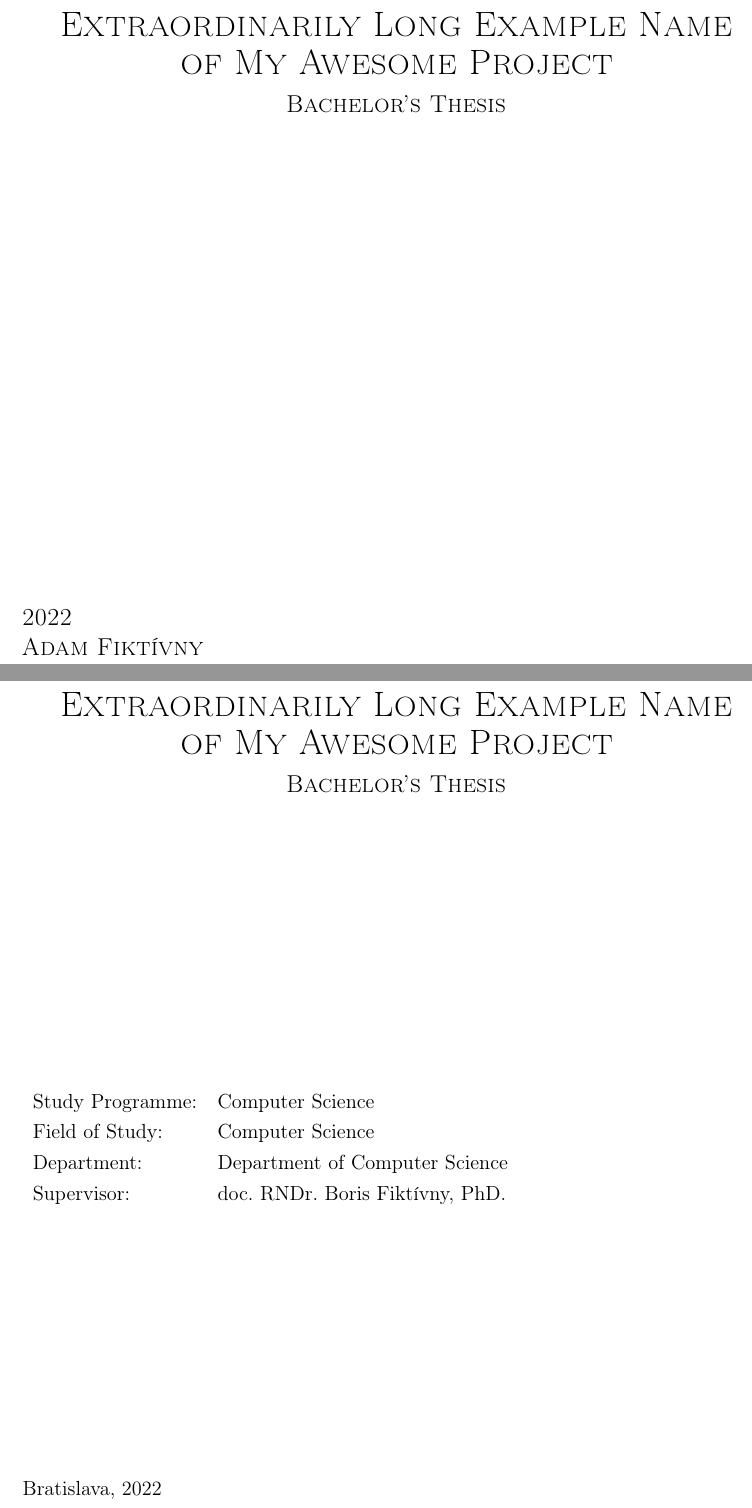
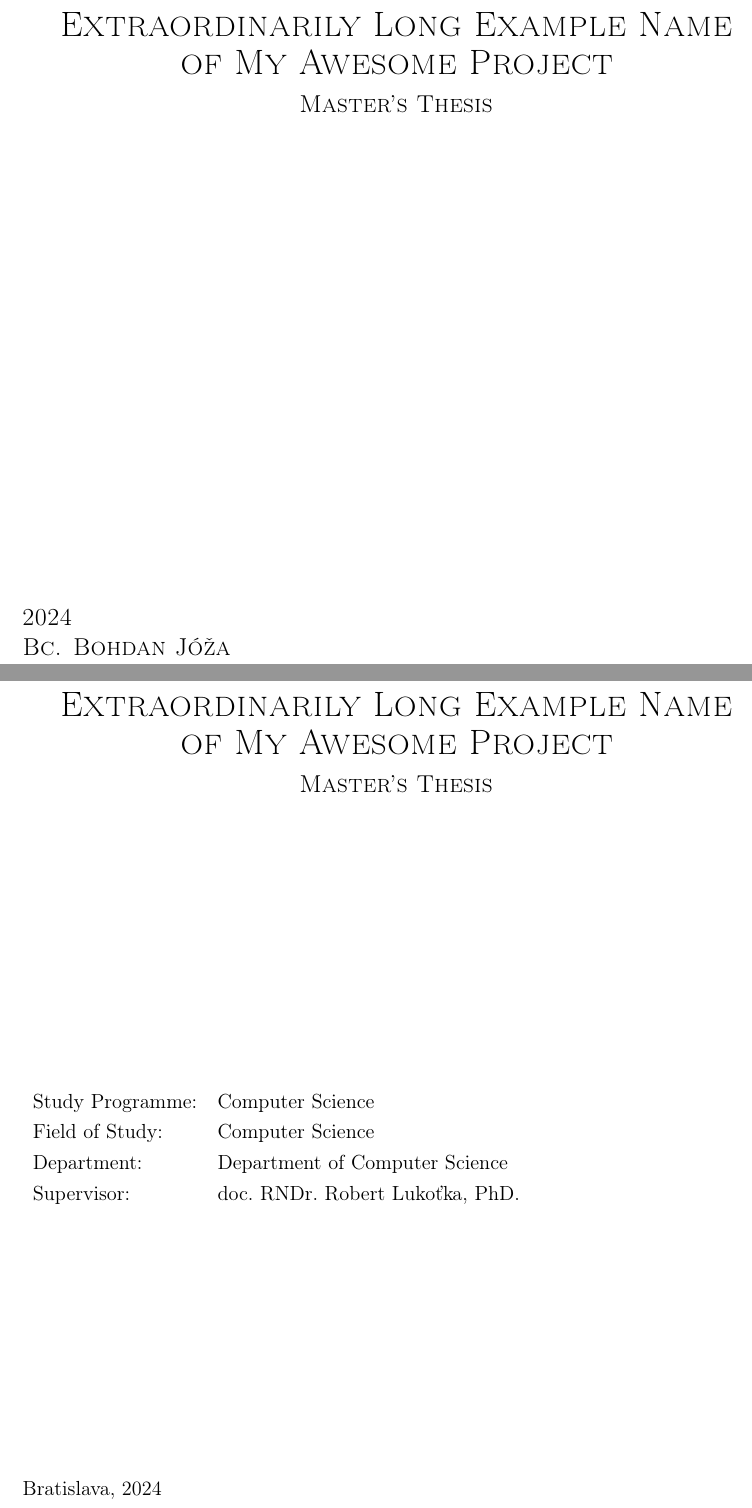
Before and after one commit to davidmisiak/thesis-template, a LaTeX thesis (src/main.tex, which reads src/variables.tex): two parts of pages 1 and 3 of 29, joined at a grey line, cut so that both start at the same text. Compiled offline with pdfLaTeX.

Commit message:
Thesis en and sk

```diff
--- a/src/variables.tex
+++ b/src/variables.tex
@@ -5,8 +5,8 @@
 % \englishfalse{} % slovak language
 
 \newif\ifbachelor{}
-\bachelortrue{} % bachelor's thesis
-% \bachelorfalse{} % master's thesis
+% \bachelortrue{} % bachelor's thesis
+\bachelorfalse{} % master's thesis
 
 \newif\ifcompsci{}
 \compscitrue{} % computer science
@@ -17,15 +17,15 @@
 \consultantfalse{} % no consultant
 
 % The year in which you plan to turn the thesis in.
-\newcommand{\thesisyear}{2022}
+\newcommand{\thesisyear}{2024}
 
 % Tip - use the `\\` to split a long thesis name nicely.
 \newcommand{\thesisname}{Extraordinarily Long Example Name \\ of My Awesome Project}
 
 % If you are writing a master's thesis, don't forget to add Bc. here.
-\newcommand{\thesisauthor}{Adam~Fiktívny}
+\newcommand{\thesisauthor}{Bc. Bohdan~Jóža}
 
-\newcommand{\thesissupervisor}{doc.~RNDr.~Boris~Fiktívny,~PhD.}
+\newcommand{\thesissupervisor}{doc.~RNDr.~Robert~Lukoťka,~PhD.}
 
 \ifconsultant{}
     \newcommand{\thesisconsultant}{doc.~RNDr.~Cyril~Fiktívny,~PhD.}
```
Also changed, not shown: src/images/assignment-en.pdf (deleted), src/images/assignment-sk.pdf (deleted), src/images/assignment_en.pdf (added), src/images/assignment_sk.pdf (added).
